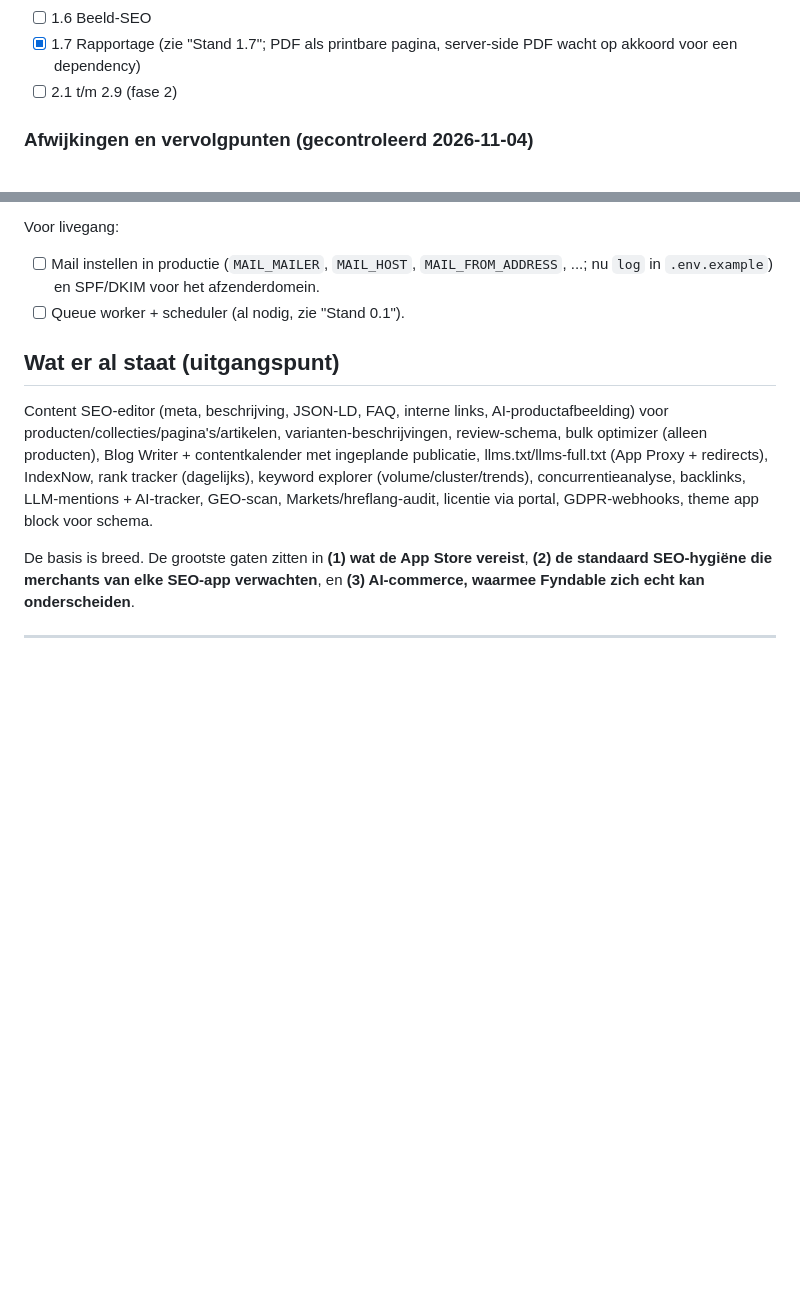
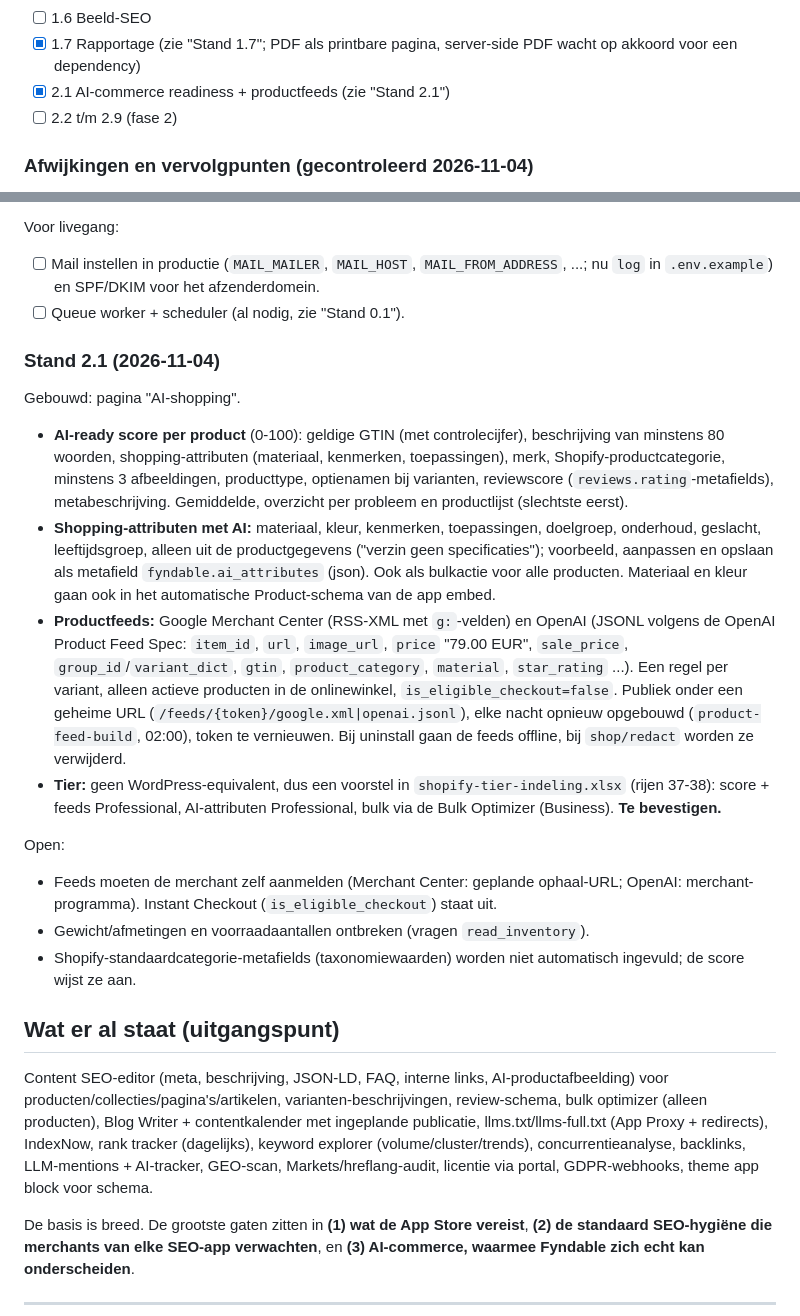
Before and after one commit to r-smink/fyndable, a Markdown page: plan-shopify-missende-features.md, 2 parts joined by grey strips. GitHub-like rendering; blank space fills up the shorter version.

Commit message:
Track 2.1 AI shopping in the Shopify plan and AGENTS.md.
Co-Authored-By: Claude Opus 5.5 <noreply@anthropic.com>

```diff
--- a/plan-shopify-missende-features.md
+++ b/plan-shopify-missende-features.md
@@ -18,7 +18,8 @@ Afvinken als de feature gecommit is, de testsuite groen is en `composer audit` s
 - [x] 1.5 Google Search Console-koppeling (zie "Stand 1.5")
 - [ ] 1.6 Beeld-SEO
 - [x] 1.7 Rapportage (zie "Stand 1.7"; PDF als printbare pagina, server-side PDF wacht op akkoord voor een dependency)
-- [ ] 2.1 t/m 2.9 (fase 2)
+- [x] 2.1 AI-commerce readiness + productfeeds (zie "Stand 2.1")
+- [ ] 2.2 t/m 2.9 (fase 2)
 
 ### Afwijkingen en vervolgpunten (gecontroleerd 2026-11-04)
 
@@ -157,6 +158,19 @@ Voor livegang:
 - [ ] Mail instellen in productie (`MAIL_MAILER`, `MAIL_HOST`, `MAIL_FROM_ADDRESS`, ...; nu `log` in `.env.example`) en SPF/DKIM voor het afzenderdomein.
 - [ ] Queue worker + scheduler (al nodig, zie "Stand 0.1").
 
+### Stand 2.1 (2026-11-04)
+
+Gebouwd: pagina "AI-shopping".
+- **AI-ready score per product** (0-100): geldige GTIN (met controlecijfer), beschrijving van minstens 80 woorden, shopping-attributen (materiaal, kenmerken, toepassingen), merk, Shopify-productcategorie, minstens 3 afbeeldingen, producttype, optienamen bij varianten, reviewscore (`reviews.rating`-metafields), metabeschrijving. Gemiddelde, overzicht per probleem en productlijst (slechtste eerst).
+- **Shopping-attributen met AI:** materiaal, kleur, kenmerken, toepassingen, doelgroep, onderhoud, geslacht, leeftijdsgroep, alleen uit de productgegevens ("verzin geen specificaties"); voorbeeld, aanpassen en opslaan als metafield `fyndable.ai_attributes` (json). Ook als bulkactie voor alle producten. Materiaal en kleur gaan ook in het automatische Product-schema van de app embed.
+- **Productfeeds:** Google Merchant Center (RSS-XML met `g:`-velden) en OpenAI (JSONL volgens de OpenAI Product Feed Spec: `item_id`, `url`, `image_url`, `price` "79.00 EUR", `sale_price`, `group_id`/`variant_dict`, `gtin`, `product_category`, `material`, `star_rating` ...). Een regel per variant, alleen actieve producten in de onlinewinkel, `is_eligible_checkout=false`. Publiek onder een geheime URL (`/feeds/{token}/google.xml|openai.jsonl`), elke nacht opnieuw opgebouwd (`product-feed-build`, 02:00), token te vernieuwen. Bij uninstall gaan de feeds offline, bij `shop/redact` worden ze verwijderd.
+- **Tier:** geen WordPress-equivalent, dus een voorstel in `shopify-tier-indeling.xlsx` (rijen 37-38): score + feeds Professional, AI-attributen Professional, bulk via de Bulk Optimizer (Business). **Te bevestigen.**
+
+Open:
+- Feeds moeten de merchant zelf aanmelden (Merchant Center: geplande ophaal-URL; OpenAI: merchant-programma). Instant Checkout (`is_eligible_checkout`) staat uit.
+- Gewicht/afmetingen en voorraadaantallen ontbreken (vragen `read_inventory`).
+- Shopify-standaardcategorie-metafields (taxonomiewaarden) worden niet automatisch ingevuld; de score wijst ze aan.
+
 ## Wat er al staat (uitgangspunt)
 
 Content SEO-editor (meta, beschrijving, JSON-LD, FAQ, interne links, AI-productafbeelding) voor producten/collecties/pagina's/artikelen, varianten-beschrijvingen, review-schema, bulk optimizer (alleen producten), Blog Writer + contentkalender met ingeplande publicatie, llms.txt/llms-full.txt (App Proxy + redirects), IndexNow, rank tracker (dagelijks), keyword explorer (volume/cluster/trends), concurrentieanalyse, backlinks, LLM-mentions + AI-tracker, GEO-scan, Markets/hreflang-audit, licentie via portal, GDPR-webhooks, theme app block voor schema.
```
Also changed, not shown: AGENTS.md (+7 -0 lines).
